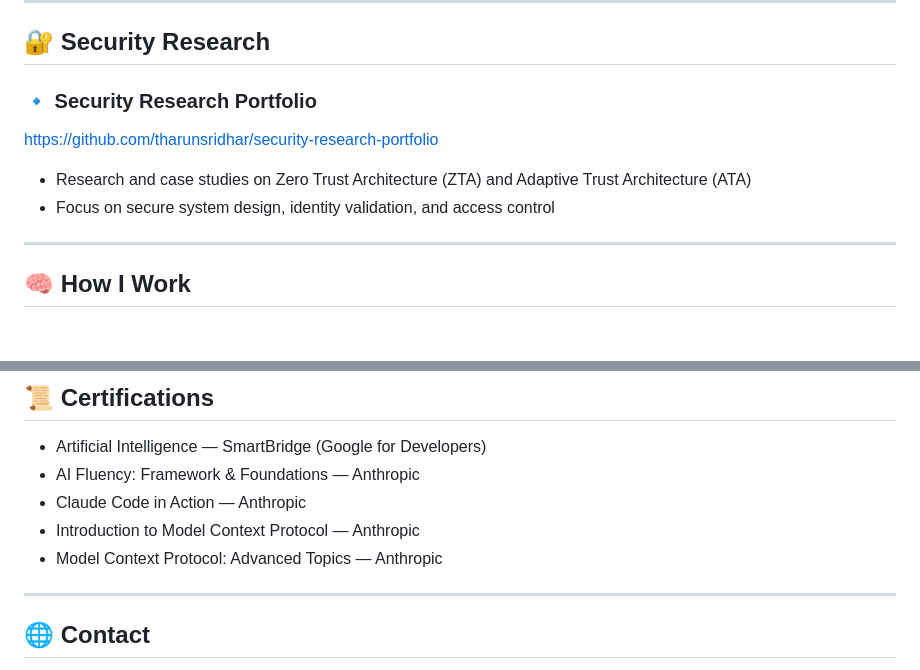
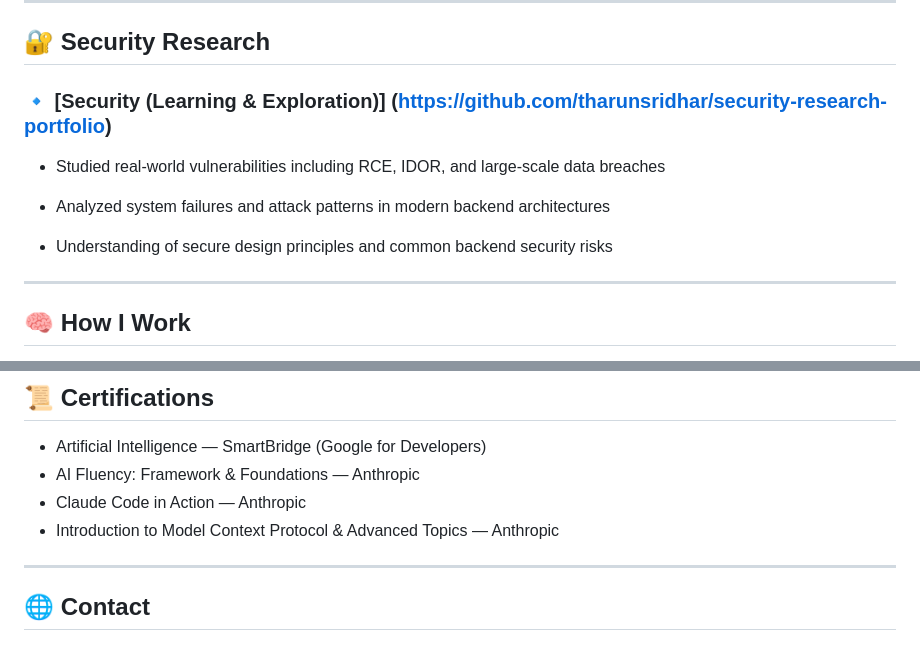
Before and after one commit to tharunsridhar/tharunsridhar, a Markdown page: README.md, 2 parts joined by grey strips. Drawn GitHub-style; blank space fills up the shorter version.

Commit message:
Revise security research portfolio and learning section
Updated security research section and combined related topics.

```diff
--- a/README.md
+++ b/README.md
@@ -50,11 +50,14 @@ Specialization: Information Security
 
 ## 🔐 Security Research
 
-### 🔹 Security Research Portfolio
-https://github.com/tharunsridhar/security-research-portfolio
+### 🔹 [Security (Learning & Exploration)] (https://github.com/tharunsridhar/security-research-portfolio)
 
-- Research and case studies on Zero Trust Architecture (ZTA) and Adaptive Trust Architecture (ATA)
-- Focus on secure system design, identity validation, and access control
+
+- Studied real-world vulnerabilities including RCE, IDOR, and large-scale data breaches
+
+- Analyzed system failures and attack patterns in modern backend architectures
+
+- Understanding of secure design principles and common backend security risks
 
 ---
 
@@ -96,8 +99,7 @@ n8n
 - Artificial Intelligence — SmartBridge (Google for Developers)
 - AI Fluency: Framework & Foundations — Anthropic
 - Claude Code in Action — Anthropic
-- Introduction to Model Context Protocol — Anthropic
-- Model Context Protocol: Advanced Topics — Anthropic
+- Introduction to Model Context Protocol & Advanced Topics — Anthropic
 
 ---
 
```
